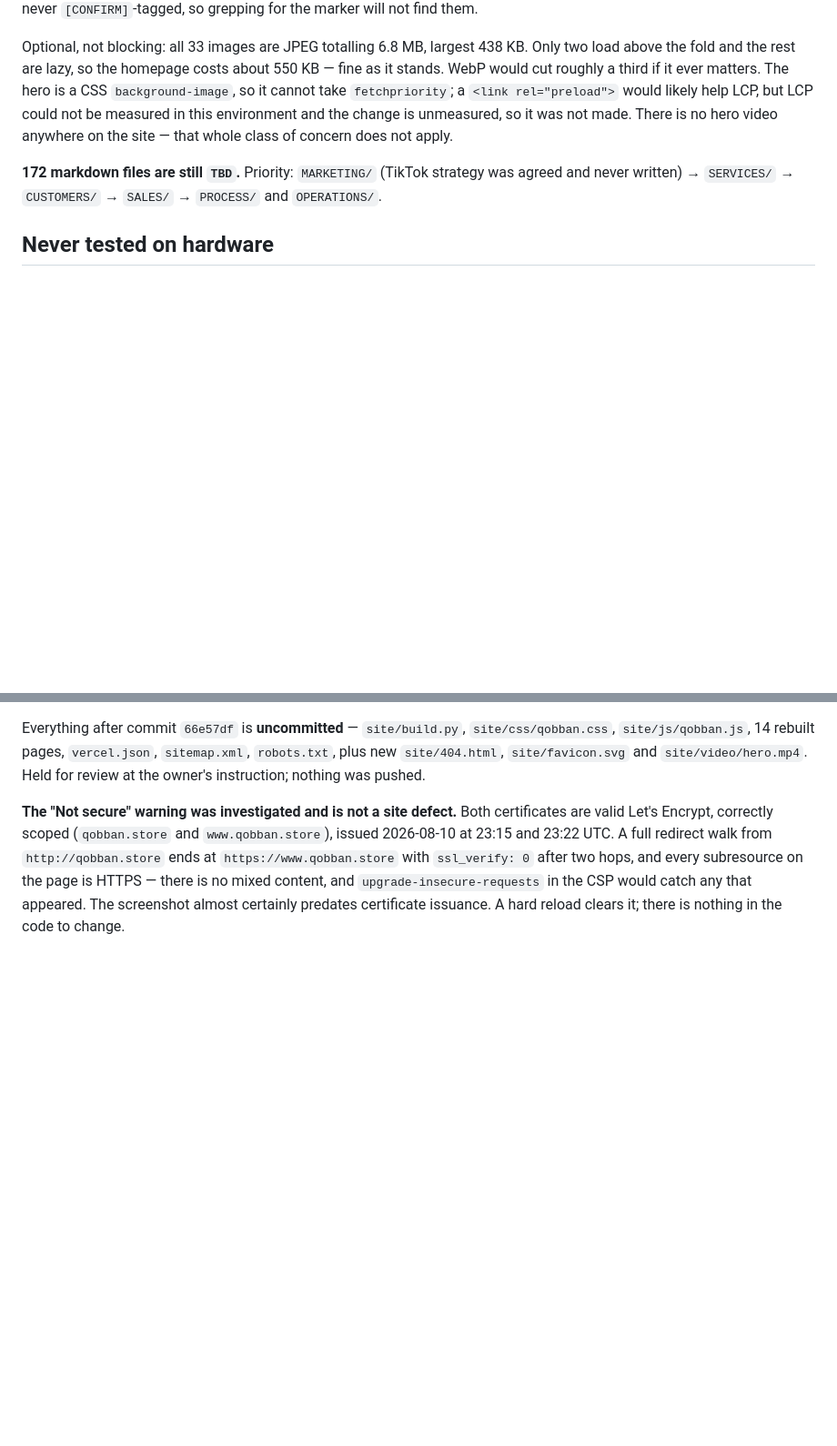
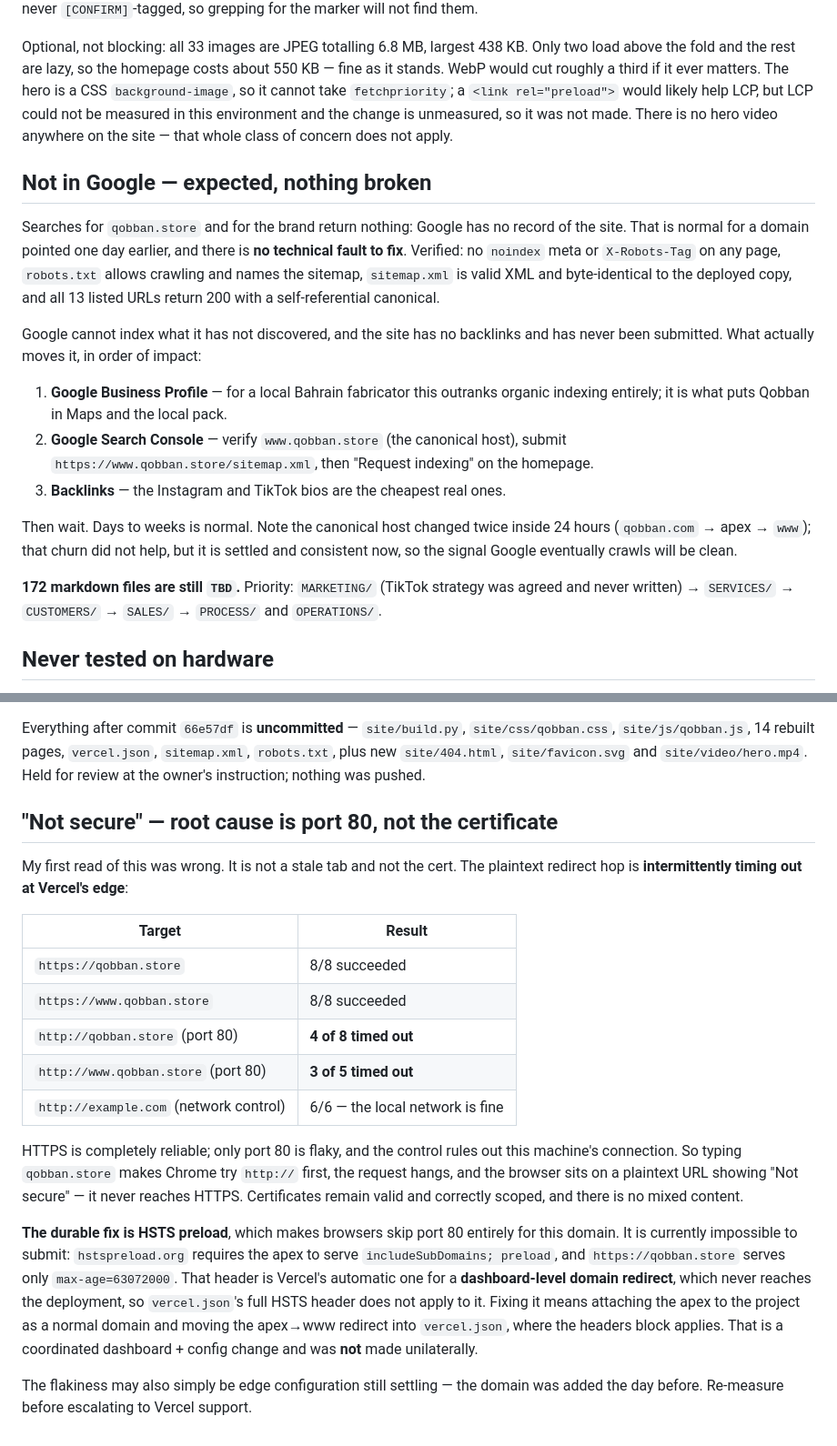
Before and after one commit to alialjerdabi/qobban, a Markdown page: AI/HANDOFF.md, 2 parts joined by grey strips. Shown at 91% size. Rendered like a GitHub page; blank space fills up the shorter version.

Commit message:
Record the port 80 and search indexing findings
The insecure-connection warning is not the certificate. Port 80 intermittently
times out at Vercel's edge while HTTPS is completely reliable, so a browser
typing the bare domain hangs on the plaintext hop and never reaches HTTPS.
HSTS preload would make browsers skip port 80, but the apex serves HSTS
without includeSubDomains or preload because its redirect is configured at the
dashboard rather than in vercel.json.

Absence from Google is a new domain with no backlinks and no Search Console
submission, not a technical fault: no noindex anywhere, robots allows, and all
13 sitemap URLs return 200 with self-referential canonicals.

```diff
--- a/AI/HANDOFF.md
+++ b/AI/HANDOFF.md
@@ -237,6 +237,29 @@ The hero is a CSS `background-image`, so it cannot take `fetchpriority`; a
 this environment and the change is unmeasured, so it was not made. There is no
 hero video anywhere on the site — that whole class of concern does not apply.
 
+## Not in Google — expected, nothing broken
+
+Searches for `qobban.store` and for the brand return nothing: Google has no
+record of the site. That is normal for a domain pointed one day earlier, and
+there is **no technical fault to fix**. Verified: no `noindex` meta or
+`X-Robots-Tag` on any page, `robots.txt` allows crawling and names the sitemap,
+`sitemap.xml` is valid XML and byte-identical to the deployed copy, and all 13
+listed URLs return 200 with a self-referential canonical.
+
+Google cannot index what it has not discovered, and the site has no backlinks
+and has never been submitted. What actually moves it, in order of impact:
+
+1. **Google Business Profile** — for a local Bahrain fabricator this outranks
+   organic indexing entirely; it is what puts Qobban in Maps and the local pack.
+2. **Google Search Console** — verify `www.qobban.store` (the canonical host),
+   submit `https://www.qobban.store/sitemap.xml`, then "Request indexing" on the
+   homepage.
+3. **Backlinks** — the Instagram and TikTok bios are the cheapest real ones.
+
+Then wait. Days to weeks is normal. Note the canonical host changed twice inside
+24 hours (`qobban.com` → apex → `www`); that churn did not help, but it is
+settled and consistent now, so the signal Google eventually crawls will be clean.
+
 **172 markdown files are still `TBD`.** Priority: `MARKETING/` (TikTok strategy
 was agreed and never written) → `SERVICES/` → `CUSTOMERS/` → `SALES/` →
 `PROCESS/` and `OPERATIONS/`.
@@ -271,11 +294,34 @@ Everything after commit `66e57df` is **uncommitted** — `site/build.py`,
 `site/video/hero.mp4`. Held for review at the owner's instruction; nothing was
 pushed.
 
-**The "Not secure" warning was investigated and is not a site defect.** Both
-certificates are valid Let's Encrypt, correctly scoped (`qobban.store` and
-`www.qobban.store`), issued 2026-08-10 at 23:15 and 23:22 UTC. A full redirect
-walk from `http://qobban.store` ends at `https://www.qobban.store` with
-`ssl_verify: 0` after two hops, and every subresource on the page is HTTPS —
-there is no mixed content, and `upgrade-insecure-requests` in the CSP would
-catch any that appeared. The screenshot almost certainly predates certificate
-issuance. A hard reload clears it; there is nothing in the code to change.
+## "Not secure" — root cause is port 80, not the certificate
+
+My first read of this was wrong. It is not a stale tab and not the cert. The
+plaintext redirect hop is **intermittently timing out at Vercel's edge**:
+
+| Target | Result |
+|---|---|
+| `https://qobban.store` | 8/8 succeeded |
+| `https://www.qobban.store` | 8/8 succeeded |
+| `http://qobban.store` (port 80) | **4 of 8 timed out** |
+| `http://www.qobban.store` (port 80) | **3 of 5 timed out** |
+| `http://example.com` (network control) | 6/6 — the local network is fine |
+
+HTTPS is completely reliable; only port 80 is flaky, and the control rules out
+this machine's connection. So typing `qobban.store` makes Chrome try `http://`
+first, the request hangs, and the browser sits on a plaintext URL showing
+"Not secure" — it never reaches HTTPS. Certificates remain valid and correctly
+scoped, and there is no mixed content.
+
+**The durable fix is HSTS preload**, which makes browsers skip port 80 entirely
+for this domain. It is currently impossible to submit: `hstspreload.org`
+requires the apex to serve `includeSubDomains; preload`, and
+`https://qobban.store` serves only `max-age=63072000`. That header is Vercel's
+automatic one for a **dashboard-level domain redirect**, which never reaches the
+deployment, so `vercel.json`'s full HSTS header does not apply to it. Fixing it
+means attaching the apex to the project as a normal domain and moving the
+apex→www redirect into `vercel.json`, where the headers block applies. That is a
+coordinated dashboard + config change and was **not** made unilaterally.
+
+The flakiness may also simply be edge configuration still settling — the domain
+was added the day before. Re-measure before escalating to Vercel support.
```
